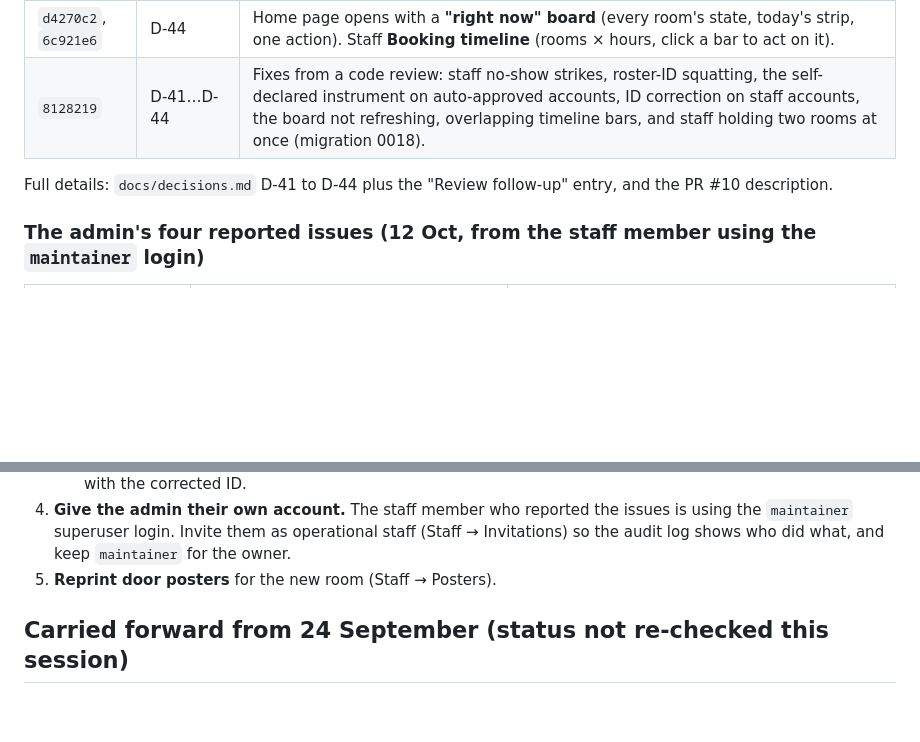
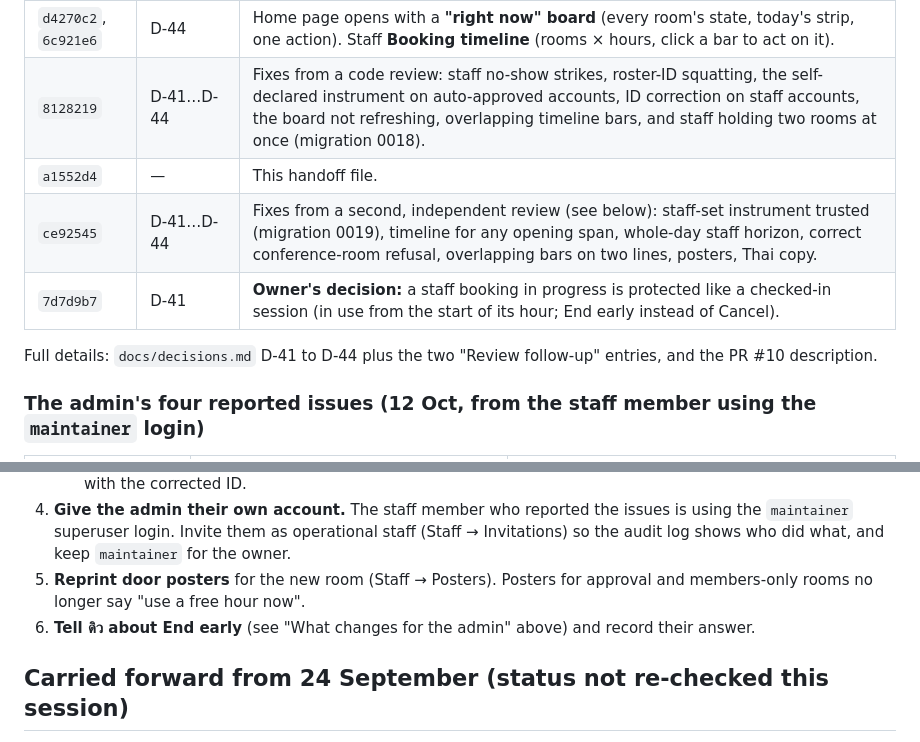
Before and after one commit to yos2568/room-reserve, a Markdown page: handoff13oct.md, 2 parts joined by grey strips. Drawn GitHub-style; blank space fills up the shorter version.

```diff
--- a/handoff13oct.md
+++ b/handoff13oct.md
@@ -25,8 +25,11 @@ Manager. PR #10 passes 614 tests locally (PostgreSQL 16 and Chromium), and GitHu
 | `474b090`, `78dcd34` | D-43 | An email on a room access list may register, and is **auto-approved** once the email is confirmed (owner's choice). Staff **Correct student ID** action. |
 | `d4270c2`, `6c921e6` | D-44 | Home page opens with a **"right now" board** (every room's state, today's strip, one action). Staff **Booking timeline** (rooms × hours, click a bar to act on it). |
 | `8128219` | D-41…D-44 | Fixes from a code review: staff no-show strikes, roster-ID squatting, the self-declared instrument on auto-approved accounts, ID correction on staff accounts, the board not refreshing, overlapping timeline bars, and staff holding two rooms at once (migration 0018). |
+| `a1552d4` | — | This handoff file. |
+| `ce92545` | D-41…D-44 | Fixes from a second, independent review (see below): staff-set instrument trusted (migration 0019), timeline for any opening span, whole-day staff horizon, correct conference-room refusal, overlapping bars on two lines, posters, Thai copy. |
+| `7d7d9b7` | D-41 | **Owner's decision:** a staff booking in progress is protected like a checked-in session (in use from the start of its hour; End early instead of Cancel). |
 
-Full details: `docs/decisions.md` D-41 to D-44 plus the "Review follow-up" entry, and the PR #10 description.
+Full details: `docs/decisions.md` D-41 to D-44 plus the two "Review follow-up" entries, and the PR #10 description.
 
 ### The admin's four reported issues (12 Oct, from the staff member using the `maintainer` login)
 
@@ -111,7 +125,9 @@ staff booking.
 4. **Give the admin their own account.** The staff member who reported the issues is using the
    `maintainer` superuser login. Invite them as operational staff (Staff → Invitations) so
    the audit log shows who did what, and keep `maintainer` for the owner.
-5. **Reprint door posters** for the new room (Staff → Posters).
+5. **Reprint door posters** for the new room (Staff → Posters). Posters for approval and
+   members-only rooms no longer say "use a free hour now".
+6. **Tell ดิว about End early** (see "What changes for the admin" above) and record their answer.
 
 ## Carried forward from 24 September (status not re-checked this session)
 
```
Also changed, not shown: other parts of handoff13oct.md (+19 -5 lines).
